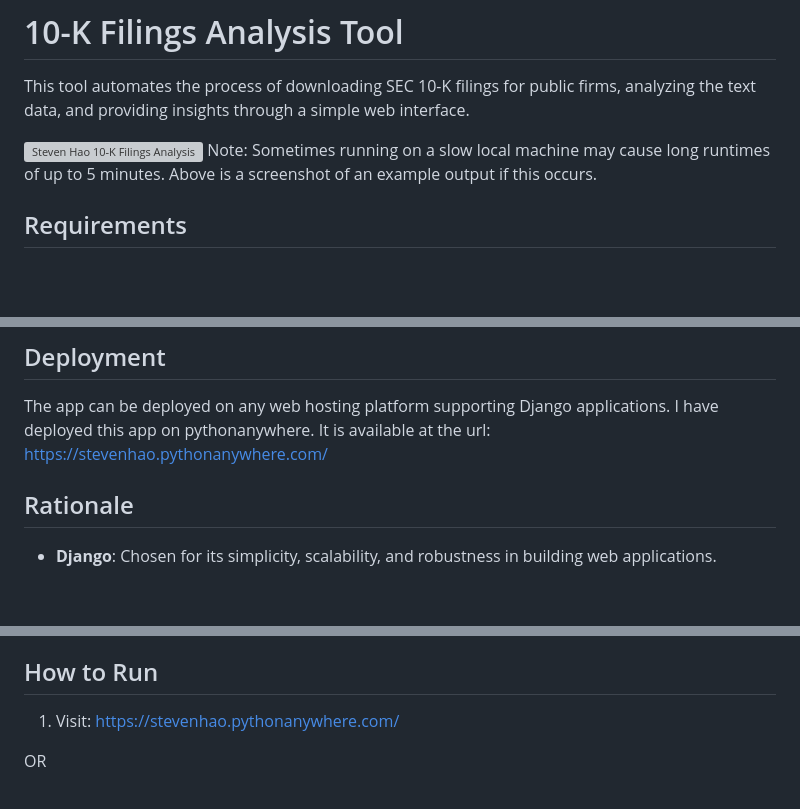
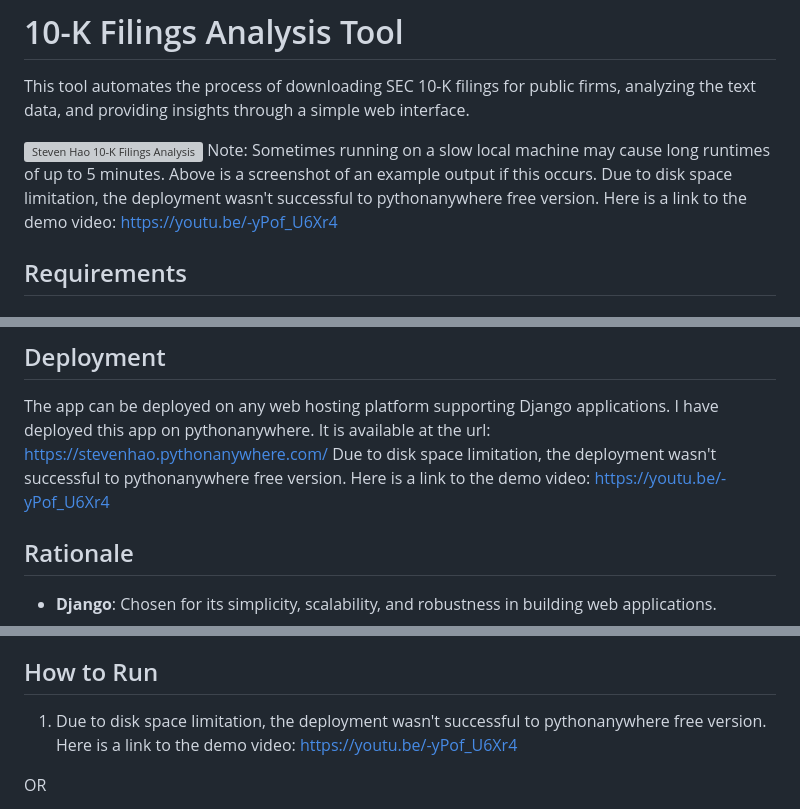
Before and after one commit to huntsmanhao/secAnalysis, a Markdown page: README.md, 3 parts joined by grey strips. Rendered like a GitHub page; blank space fills up the shorter version; grey boxes are pictures that could not be loaded.

```diff
--- a/README.md
+++ b/README.md
@@ -4,6 +4,7 @@ This tool automates the process of downloading SEC 10-K filings for public firms
 
 ![Steven Hao 10-K Filings Analysis](https://github.com/huntsmanhao/secAnalysis/assets/144931059/2051ce4b-f3c6-43ce-9e7b-90e317fa32f0)
 Note: Sometimes running on a slow local machine may cause long runtimes of up to 5 minutes. Above is a screenshot of an example output if this occurs.
+Due to disk space limitation, the deployment wasn't successful to pythonanywhere free version. Here is a link to the demo video: https://youtu.be/-yPof_U6Xr4
 
 ## Requirements
 
@@ -45,6 +46,7 @@ The solution is implemented using Django, a high-level Python web framework. Bel
 
 ## Deployment
 The app can be deployed on any web hosting platform supporting Django applications. I have deployed this app on pythonanywhere. It is available at the url: https://stevenhao.pythonanywhere.com/
+Due to disk space limitation, the deployment wasn't successful to pythonanywhere free version. Here is a link to the demo video: https://youtu.be/-yPof_U6Xr4
 
 ## Rationale
 - **Django**: Chosen for its simplicity, scalability, and robustness in building web applications.
@@ -54,7 +56,7 @@ The app can be deployed on any web hosting platform supporting Django applicatio
 - The rationale for the insight is as follows: Users would care about this insight because it provides valuable information on the company's performance and strategic direction, enabling them to make informed decisions regarding investments, partnerships, or other business activities.
 
 ## How to Run
-1. Visit: https://stevenhao.pythonanywhere.com/
+1. Due to disk space limitation, the deployment wasn't successful to pythonanywhere free version. Here is a link to the demo video: https://youtu.be/-yPof_U6Xr4
 
 OR
 
```
